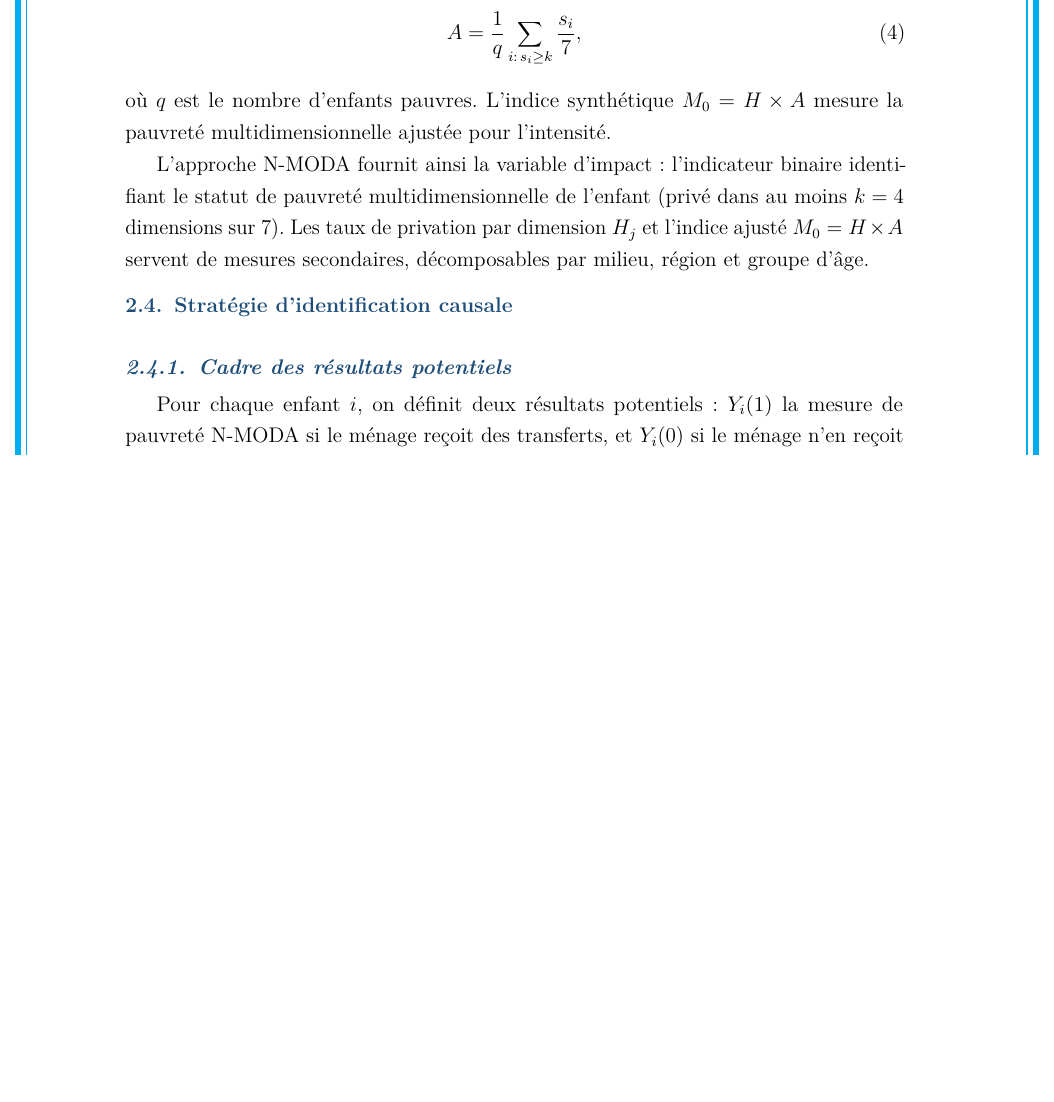
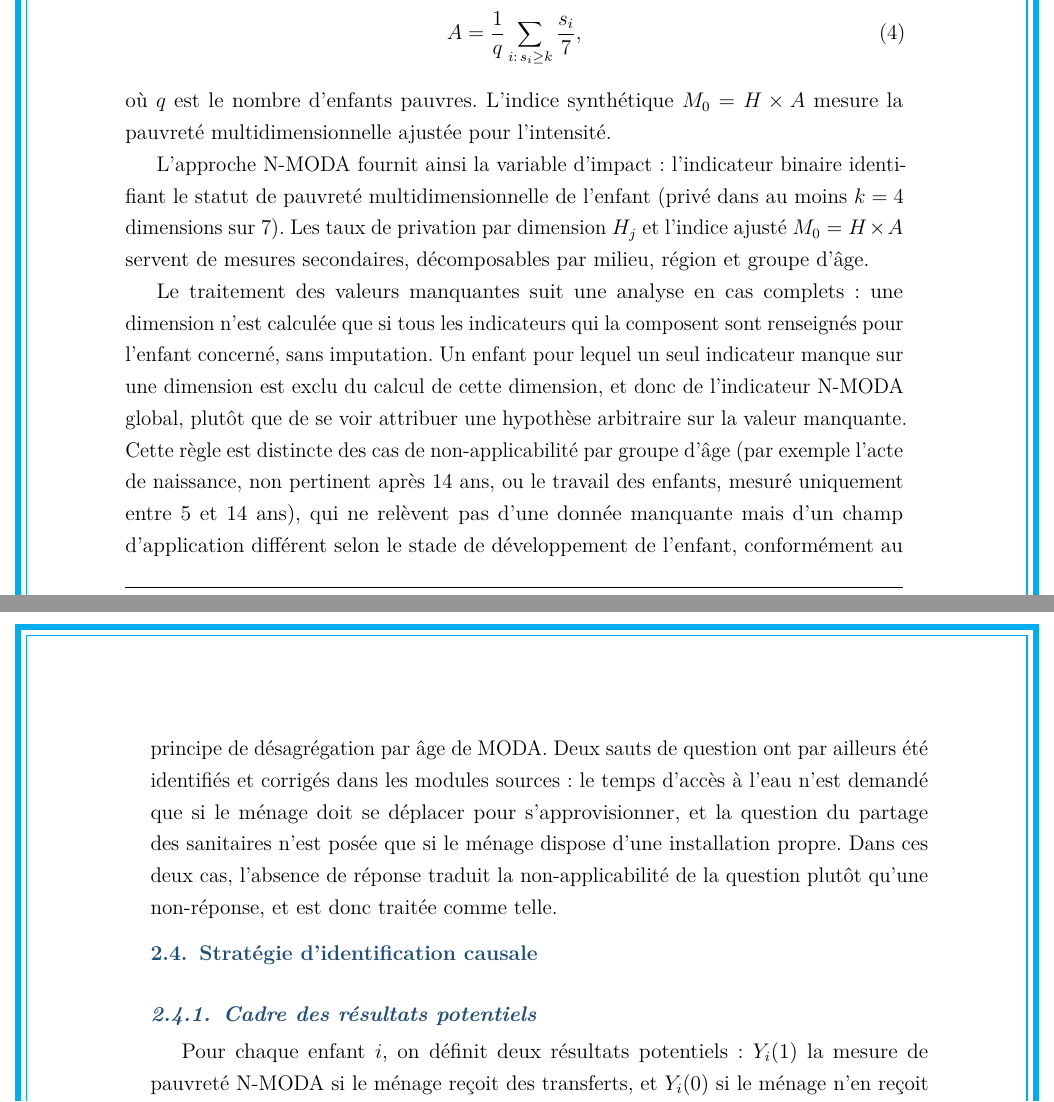
Before and after one commit to JODRAFF9/MEMOIRE, a LaTeX document (latex/main.tex, which reads latex/chapitres/chapitre2.tex): part of page 25 of 64 before the commit and two parts of pages 25 and 26 of 65 after it, the two joined at a grey line, cut so that both start at the same text, the shorter picture padded with empty space. Compiled offline with pdfLaTeX.

Commit message:
Documenter le traitement des valeurs manquantes dans la méthodologie N-MODA (#246)
Co-authored-by: Claude <noreply@anthropic.com>

```diff
--- a/latex/chapitres/chapitre2.tex
+++ b/latex/chapitres/chapitre2.tex
@@ -254,6 +254,25 @@ taux de privation par dimension $H_j$ et l'indice ajusté $M_0 = H \times A$
 servent de mesures secondaires, décomposables par milieu, région et groupe
 d'âge.
 
+Le traitement des valeurs manquantes suit une analyse en cas complets~:
+une dimension n'est calculée que si tous les indicateurs qui la composent
+sont renseignés pour l'enfant concerné, sans imputation. Un enfant pour
+lequel un seul indicateur manque sur une dimension est exclu du calcul de
+cette dimension, et donc de l'indicateur N-MODA global, plutôt que de se
+voir attribuer une hypothèse arbitraire sur la valeur manquante. Cette
+règle est distincte des cas de non-applicabilité par groupe d'âge (par
+exemple l'acte de naissance, non pertinent après 14 ans, ou le travail des
+enfants, mesuré uniquement entre 5 et 14 ans), qui ne relèvent pas d'une
+donnée manquante mais d'un champ d'application différent selon le stade de
+développement de l'enfant, conformément au principe de désagrégation par
+âge de MODA. Deux sauts de question ont par ailleurs été identifiés et
+corrigés dans les modules sources~: le temps d'accès à l'eau n'est
+demandé que si le ménage doit se déplacer pour s'approvisionner, et la
+question du partage des sanitaires n'est posée que si le ménage dispose
+d'une installation propre. Dans ces deux cas, l'absence de réponse traduit
+la non-applicabilité de la question plutôt qu'une non-réponse, et est donc
+traitée comme telle.
+
 % ─────────────────────────────────────────────────────────────────────────────
 \subsection{Stratégie d'identification causale}
 % ─────────────────────────────────────────────────────────────────────────────
```
